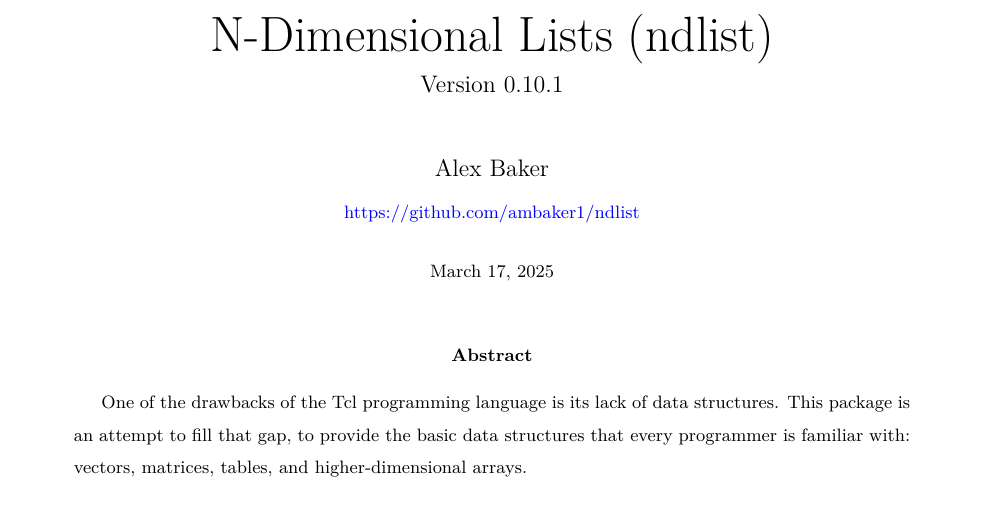
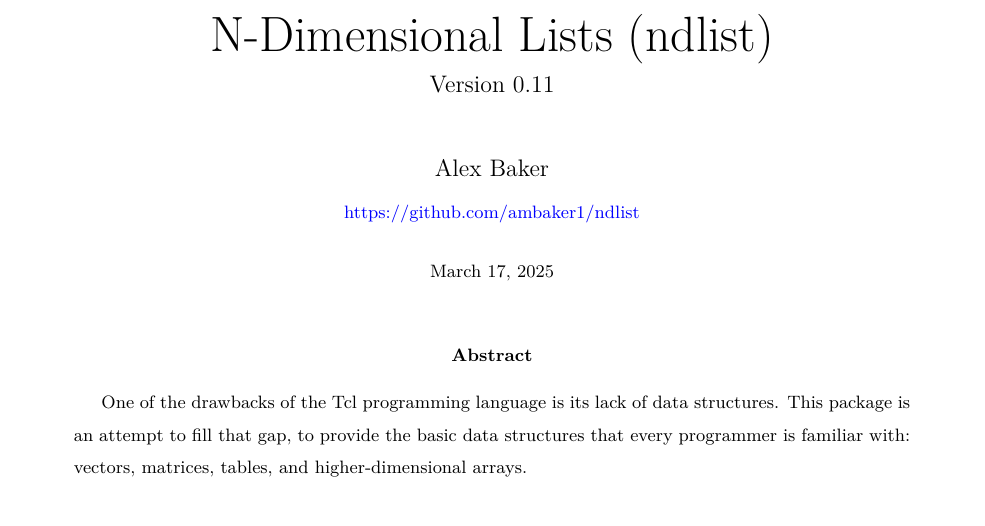
Before and after one commit to ambaker1/ndlist, a LaTeX paper (doc/ndlist.tex, which reads doc/template/version.tex): part of page 1 of 67, cut so that both start at the same text. Compiled offline with pdfLaTeX.

Commit message:
updated version

```diff
--- a/doc/template/version.tex
+++ b/doc/template/version.tex
@@ -1 +1 @@
-\newcommand{\version}{0.10.1}
+\newcommand{\version}{0.11}
```
Also changed, not shown: doc/ndlist.pdf, 4 other files.
